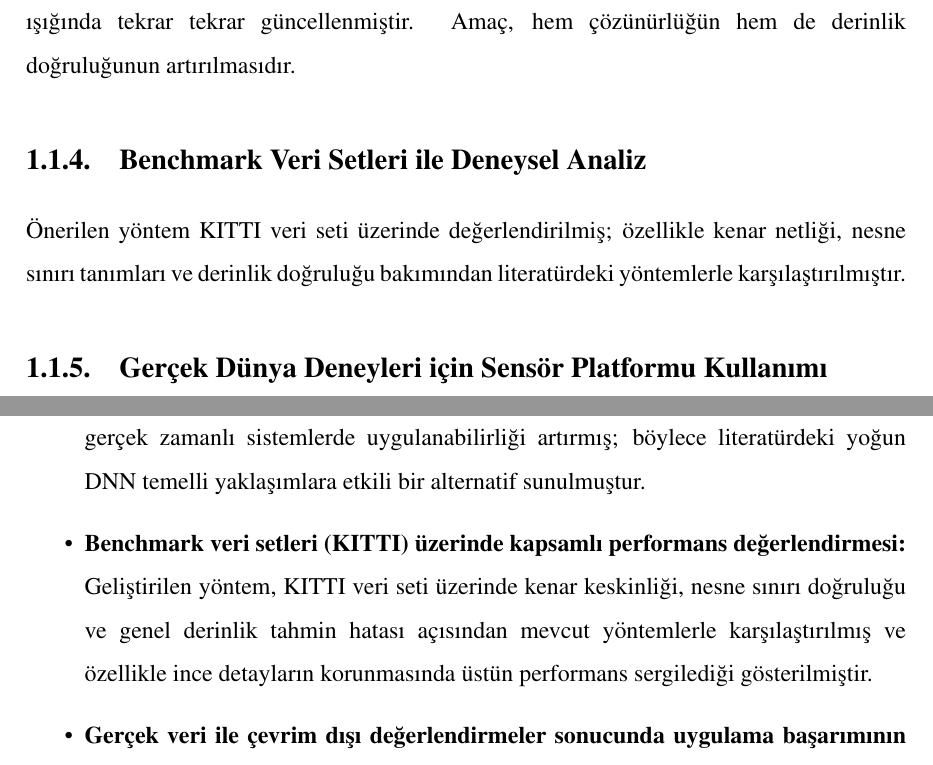
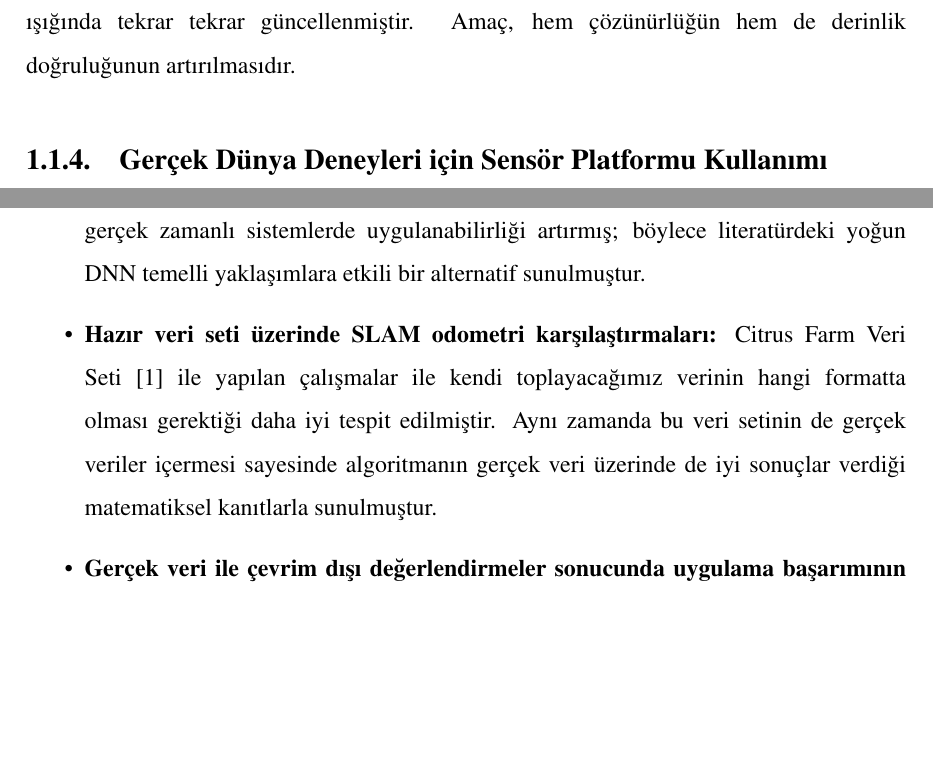
Before and after one commit to ayusufsirin/master_thesis, a LaTeX thesis (main.tex, which reads MainSections/10_Introduction.tex): two parts of pages 19 and 21 of 125, joined at a grey line, cut so that both start at the same text, the shorter picture padded with empty space. Compiled offline with pdfLaTeX.

Commit message:
Remove KITTI tests

```diff
--- a/MainSections/10_Introduction.tex
+++ b/MainSections/10_Introduction.tex
@@ -27,9 +27,9 @@ Algoritmanın görüntü tamamlama problemindeki geleneksel kullanımından fark
 
 LiDAR verileri ankraj noktaları olarak kullanılmış, stereo derinlik haritaları bu bilgiler ışığında tekrar tekrar güncellenmiştir. Amaç, hem çözünürlüğün hem de derinlik doğruluğunun artırılmasıdır.
 
-\subsection{Benchmark Veri Setleri ile Deneysel Analiz}
-
-Önerilen yöntem KITTI veri seti üzerinde değerlendirilmiş; özellikle kenar netliği, nesne sınırı tanımları ve derinlik doğruluğu bakımından literatürdeki yöntemlerle karşılaştırılmıştır.
+%\subsection{Benchmark Veri Setleri ile Deneysel Analiz}
+%
+%Önerilen yöntem KITTI veri seti üzerinde değerlendirilmiş; özellikle kenar netliği, nesne sınırı tanımları ve derinlik doğruluğu bakımından literatürdeki yöntemlerle karşılaştırılmıştır.
 
 \subsection{Gerçek Dünya Deneyleri için Sensör Platformu Kullanımı}
 
@@ -54,7 +54,9 @@ Bu tez, stereo kamera ve LiDAR sensörlerinin füzyonuna yönelik literatüre he
 
     \item \textbf{Derin öğrenme gerektirmeyen, düşük işlem gücüyle çalışabilen bir çözüm geliştirilmesi:} Güncel yöntemlerin çoğunda görülen yüksek hesaplama maliyetine karşın, önerilen füzyon yapısının deterministik ve hesaplama açısından hafif olması gerçek zamanlı sistemlerde uygulanabilirliği artırmış; böylece literatürdeki yoğun DNN temelli yaklaşımlara etkili bir alternatif sunulmuştur.
 
-    \item \textbf{Benchmark veri setleri (KITTI) üzerinde kapsamlı performans değerlendirmesi:} Geliştirilen yöntem, KITTI veri seti üzerinde kenar keskinliği, nesne sınırı doğruluğu ve genel derinlik tahmin hatası açısından mevcut yöntemlerle karşılaştırılmış ve özellikle ince detayların korunmasında üstün performans sergilediği gösterilmiştir.
+    \item \textbf{Hazır veri seti üzerinde SLAM odometri karşılaştırmaları:} Citrus Farm Veri Seti~\cite{citrus_farm_dataset} ile yapılan çalışmalar ile kendi toplayacağımız verinin hangi formatta olması gerektiği daha iyi tespit edilmiştir. Aynı zamanda bu veri setinin de gerçek veriler içermesi sayesinde algoritmanın gerçek veri üzerinde de iyi sonuçlar verdiği matematiksel kanıtlarla sunulmuştur.
+
+%    \item \textbf{Benchmark veri setleri (KITTI) üzerinde kapsamlı performans değerlendirmesi:} Geliştirilen yöntem, KITTI veri seti üzerinde kenar keskinliği, nesne sınırı doğruluğu ve genel derinlik tahmin hatası açısından mevcut yöntemlerle karşılaştırılmış ve özellikle ince detayların korunmasında üstün performans sergilediği gösterilmiştir.
 
     \item \textbf{Gerçek veri ile çevrim dışı değerlendirmeler sonucunda uygulama başarımının ortaya konması:} Kurulan sensör sistemiyle toplanan gerçek veriler üzerinde yapılan denemelerde, önerilen füzyon yönteminin çeşitli sensör kaynaklarından gelen ayrık derinlik bilgilerini daha stabil ve düşük hatalı bir şekilde birleştirebildiği deneysel olarak doğrulanmıştır.
 \end{itemize}
```
Also changed, not shown: MainSections/10_Introduction.tex (2 more changed lines).
